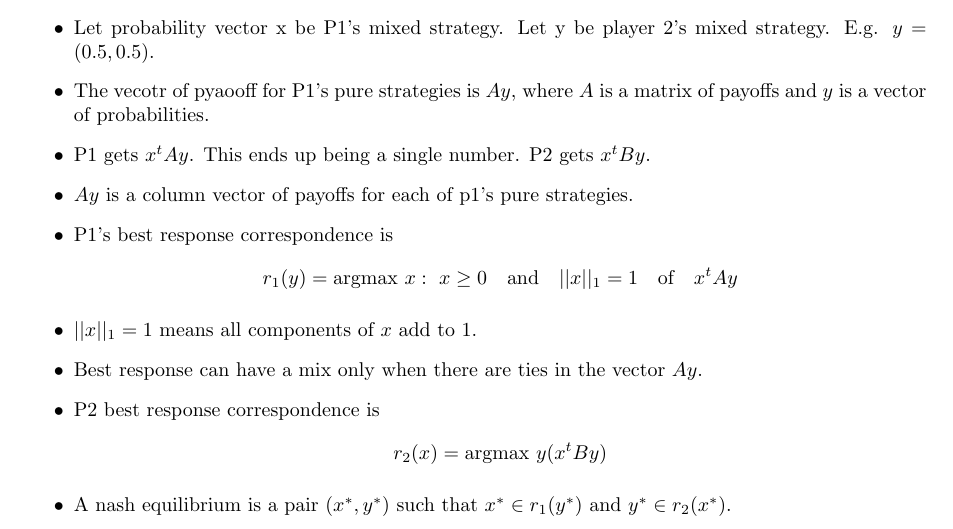
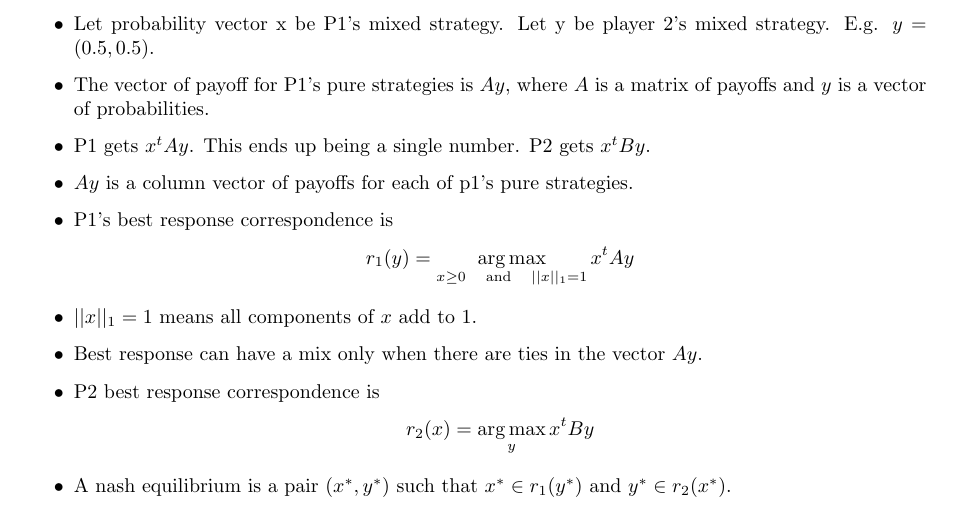
Before and after one commit to Jazz23/206G-and-216, a LaTeX document (206G.tex, which reads setup.sty): part of page 3 of 3 before the commit and part of page 2 of 3 after it, cut so that both start at the same text. Compiled offline with pdfLaTeX.

Commit message:
Fix argmax

```diff
--- a/206G.tex
+++ b/206G.tex
@@ -48,13 +47,13 @@
 \begin{itemize}
   \item A symmetric 2 player game happens when $B = A^T$, where $A$ and $B$ are the matrices of the payoff for each player.
   \item Let probability vector x be P1's mixed strategy. Let y be player 2's mixed strategy. E.g. $y=(0.5, 0.5)$.
-  \item The vecotr of pyaooff for P1's pure strategies is $Ay$, where $A$ is a matrix of payoffs and $y$ is a vector of probabilities.
+  \item The vector of payoff for P1's pure strategies is $Ay$, where $A$ is a matrix of payoffs and $y$ is a vector of probabilities.
   \item P1 gets $x^tAy$. This ends up being a single number. P2 gets $x^tBy$.
   \item $Ay$ is a column vector of payoffs for each of p1's pure strategies.
-  \item P1's best response correspondence is \[r_1(y)=\text{argmax}\  x:\ x \ge 0 \quad\text{and}\quad ||x||_1 = 1\quad\text{of}\quad x^tAy\]
+  \item P1's best response correspondence is \[r_1(y)=\argmax_{x \ge 0 \quad\text{and}\quad ||x||_1 = 1}x^tAy\]
   \item $||x||_1=1$ means all components of $x$ add to 1.
   \item Best response can have a mix only when there are ties in the vector $Ay$.
-  \item P2 best response correspondence is \[r_2(x)=\text{argmax}\ y (x^tBy)\]
+  \item P2 best response correspondence is \[r_2(x)=\argmax_y x^tBy\]
   \item A nash equilibrium is a pair $(x^*, y^*)$ such that $x^* \in r_1(y^*)$ and $y^* \in r_2(x^*)$.
   \item For any 2 player game given by (A, B) we can define a related symmetric game $(\tilde{A}, \tilde{B})$ where \[\tilde{A} = \begin{bmatrix} 0 & A \\ B^T & 0 \end{bmatrix}\] and \[\tilde{B} = \tilde{A}^T = \begin{bmatrix} 0 & B \\ A^T & 0 \end{bmatrix}\]
   \item Claim: If $(x^*, y^*)$ is a nash equilibrium for $(\tilde{A}, \tilde{B})$, then $(\frac{x^*}{||x^*||_1}, \frac{y^*}{||y^*||_1})$ is a nash equilibrium for $(A, B)$.
--- a/setup.sty
+++ b/setup.sty
@@ -12,6 +12,13 @@
 \usepackage{hyperref}
 \usepackage{forest}
 \usepackage{tikz}
+\usepackage{array}
+\usepackage{enumitem}
+
+\DeclareMathOperator*{\argmax}{arg\,max}
+
+\newcommand{\circnum}[1]{\tikz[baseline=(char.base)]{
+    \node[shape=circle,draw,inner sep=1pt](char){#1};}}
 
 \hypersetup{
     colorlinks=true,     % Use colored links
```
Also changed, not shown: tlmgr-requirements.txt (+1 -0 lines), 206G.pdf, 216.pdf, 206G.tex (1 more changed lines).
